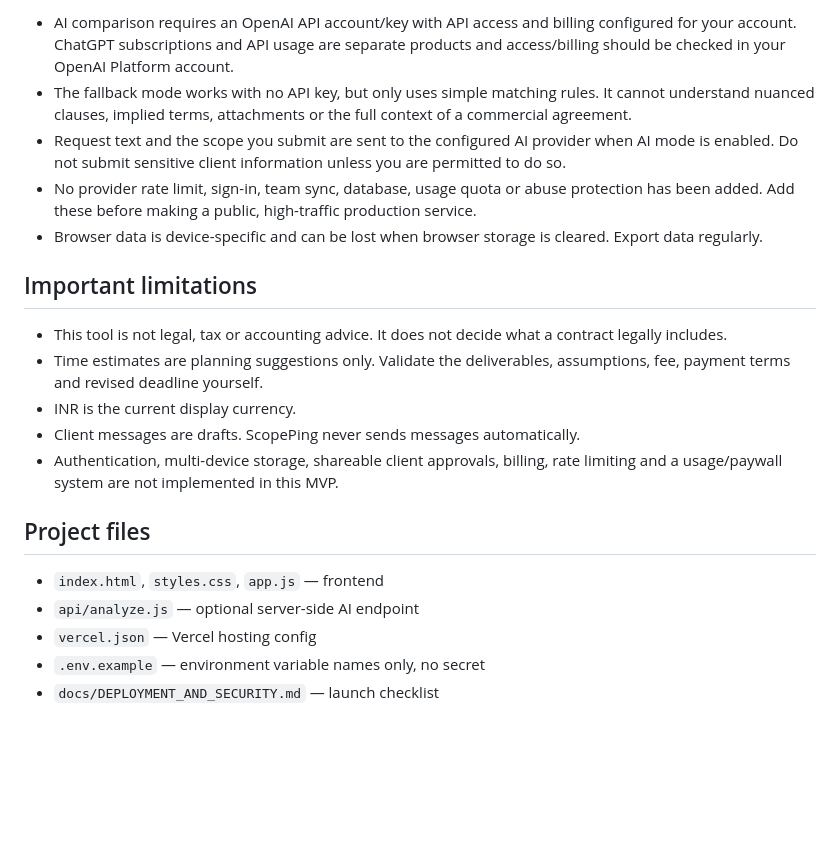
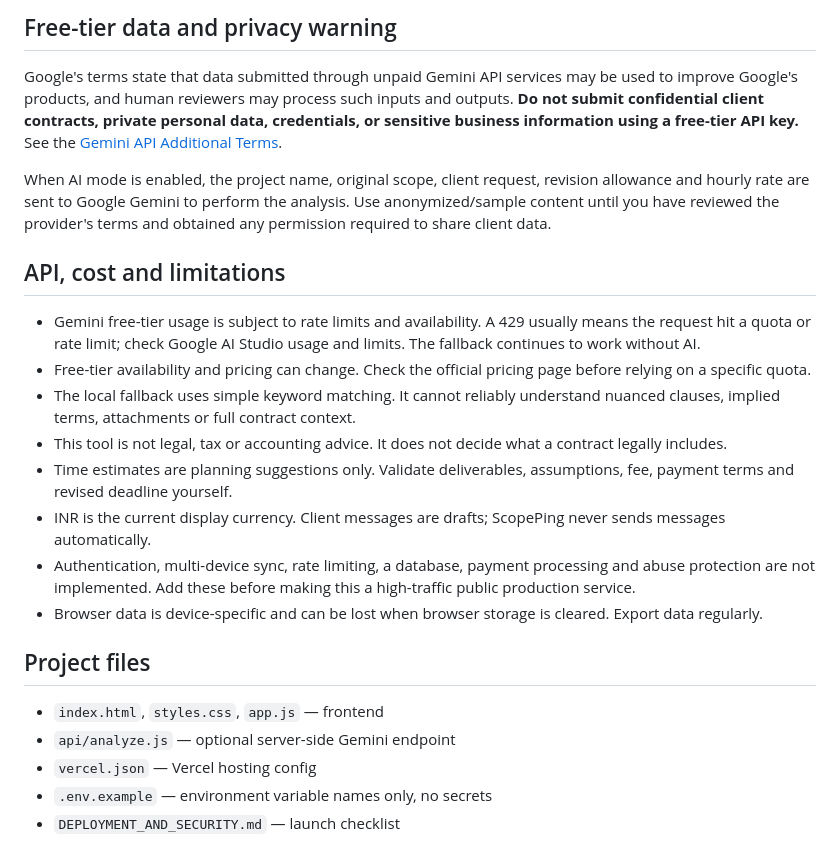
Before and after one commit to gagandeep1905/ScopePing, a Markdown page: README.md, the part around one of its changes. Drawn GitHub-style; blank space fills up the shorter version.

```diff
--- a/README.md
+++ b/README.md
@@ -43,22 +40,25 @@ The AI endpoint lives at `api/analyze.js`. Vercel's Node.js function runtime ser
 
-- AI comparison requires an OpenAI API account/key with API access and billing configured for your account. ChatGPT subscriptions and API usage are separate products and access/billing should be checked in your OpenAI Platform account.
-- The fallback mode works with no API key, but only uses simple matching rules. It cannot understand nuanced clauses, implied terms, attachments or the full context of a commercial agreement.
-- Request text and the scope you submit are sent to the configured AI provider when AI mode is enabled. Do not submit sensitive client information unless you are permitted to do so.
-- No provider rate limit, sign-in, team sync, database, usage quota or abuse protection has been added. Add these before making a public, high-traffic production service.
+## Free-tier data and privacy warning
+
+Google's terms state that data submitted through unpaid Gemini API services may be used to improve Google's products, and human reviewers may process such inputs and outputs. **Do not submit confidential client contracts, private personal data, credentials, or sensitive business information using a free-tier API key.** See the [Gemini API Additional Terms](https://ai.google.dev/gemini-api/terms).
+
+When AI mode is enabled, the project name, original scope, client request, revision allowance and hourly rate are sent to Google Gemini to perform the analysis. Use anonymized/sample content until you have reviewed the provider's terms and obtained any permission required to share client data.
+
+## API, cost and limitations
+
+- Gemini free-tier usage is subject to rate limits and availability. A 429 usually means the request hit a quota or rate limit; check Google AI Studio usage and limits. The fallback continues to work without AI.
+- Free-tier availability and pricing can change. Check the official pricing page before relying on a specific quota.
+- The local fallback uses simple keyword matching. It cannot reliably understand nuanced clauses, implied terms, attachments or full contract context.
+- This tool is not legal, tax or accounting advice. It does not decide what a contract legally includes.
+- Time estimates are planning suggestions only. Validate deliverables, assumptions, fee, payment terms and revised deadline yourself.
+- INR is the current display currency. Client messages are drafts; ScopePing never sends messages automatically.
+- Authentication, multi-device sync, rate limiting, a database, payment processing and abuse protection are not implemented. Add these before making this a high-traffic public production service.
 - Browser data is device-specific and can be lost when browser storage is cleared. Export data regularly.
-
-## Important limitations
-
-- This tool is not legal, tax or accounting advice. It does not decide what a contract legally includes.
-- Time estimates are planning suggestions only. Validate the deliverables, assumptions, fee, payment terms and revised deadline yourself.
-- INR is the current display currency.
-- Client messages are drafts. ScopePing never sends messages automatically.
-- Authentication, multi-device storage, shareable client approvals, billing, rate limiting and a usage/paywall system are not implemented in this MVP.
 
 ## Project files
 
 - `index.html`, `styles.css`, `app.js` — frontend
-- `api/analyze.js` — optional server-side AI endpoint
+- `api/analyze.js` — optional server-side Gemini endpoint
 - `vercel.json` — Vercel hosting config
-- `.env.example` — environment variable names only, no secret
-- `docs/DEPLOYMENT_AND_SECURITY.md` — launch checklist
+- `.env.example` — environment variable names only, no secrets
+- `DEPLOYMENT_AND_SECURITY.md` — launch checklist
```
Also changed, not shown: other parts of README.md (+16 -19 lines).
